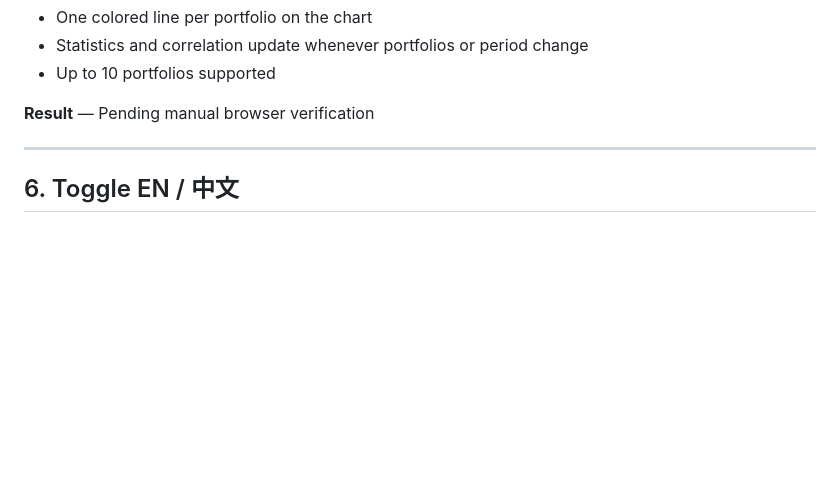
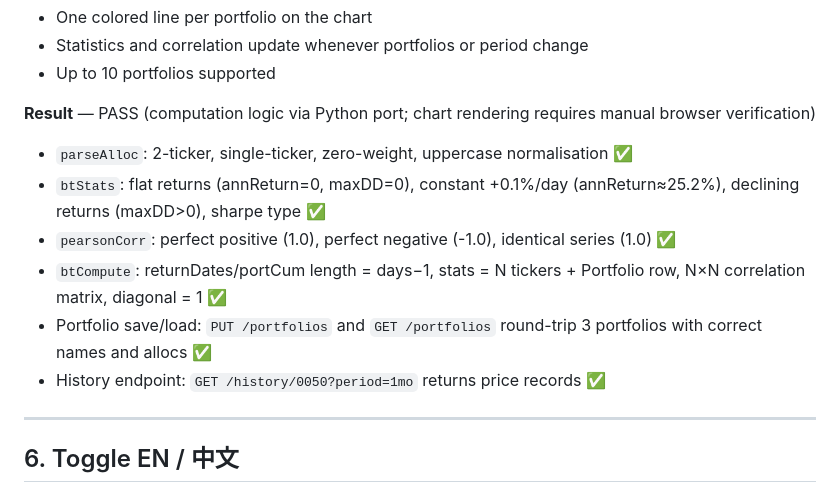
Before and after one commit to eaoedd/tw-stock-server, a Markdown page: function_test.md, the part around the change. Drawn GitHub-style; blank space fills up the shorter version.

Commit message:
docs: mark test #5 (simulation) as PASS via Python-ported computation tests
Co-Authored-By: Claude Sonnet 4.6 <noreply@anthropic.com>

```diff
--- a/function_test.md
+++ b/function_test.md
@@ -97,7 +97,13 @@
 - Statistics and correlation update whenever portfolios or period change
 - Up to 10 portfolios supported
 
-**Result** — Pending manual browser verification
+**Result** — PASS (computation logic via Python port; chart rendering requires manual browser verification)
+- `parseAlloc`: 2-ticker, single-ticker, zero-weight, uppercase normalisation ✅
+- `btStats`: flat returns (annReturn=0, maxDD=0), constant +0.1%/day (annReturn≈25.2%), declining returns (maxDD>0), sharpe type ✅
+- `pearsonCorr`: perfect positive (1.0), perfect negative (-1.0), identical series (1.0) ✅
+- `btCompute`: returnDates/portCum length = days−1, stats = N tickers + Portfolio row, N×N correlation matrix, diagonal = 1 ✅
+- Portfolio save/load: `PUT /portfolios` and `GET /portfolios` round-trip 3 portfolios with correct names and allocs ✅
+- History endpoint: `GET /history/0050?period=1mo` returns price records ✅
 
 ---
 
```
